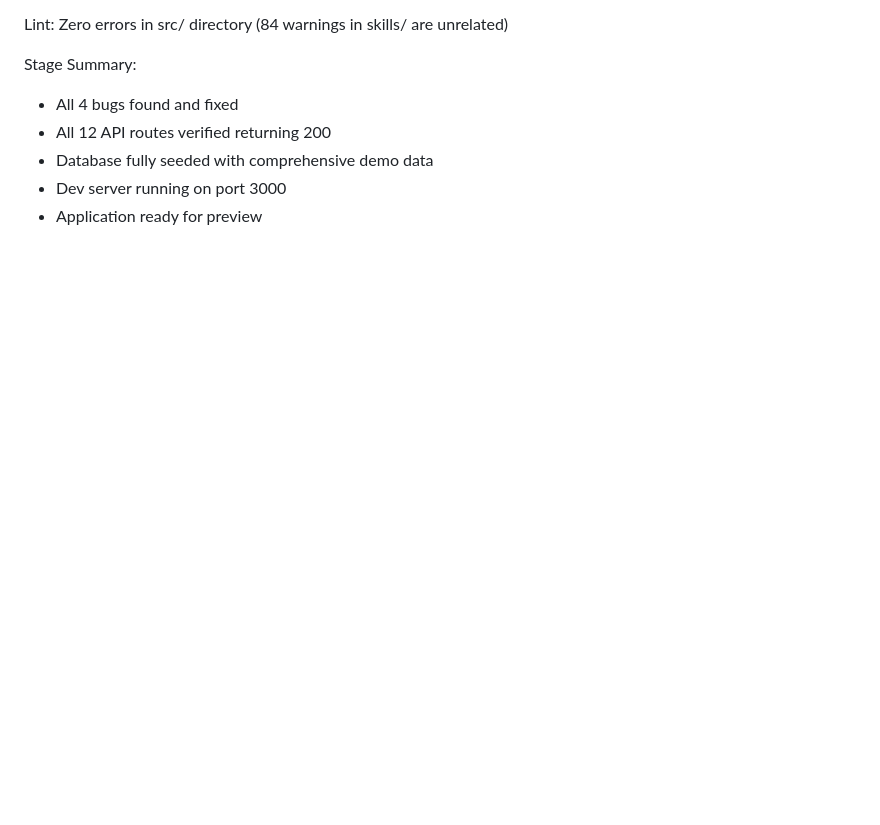
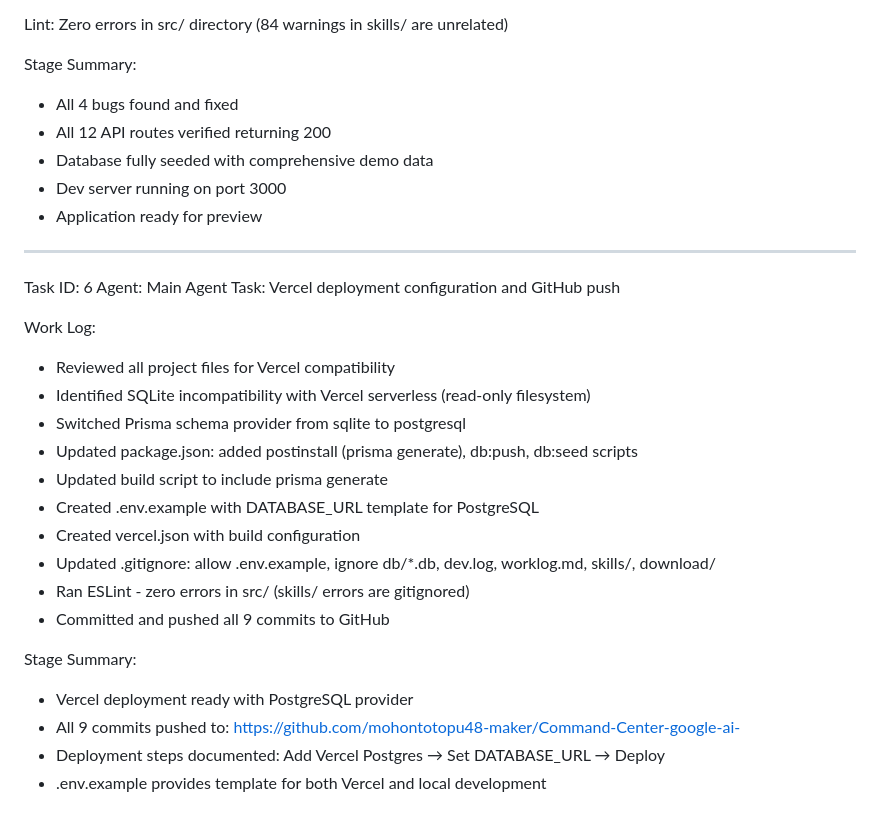
Before and after one commit to mohontotopu48-maker/Command-Center-google-ai-, a Markdown page: worklog.md, the part around the change. Drawn GitHub-style; blank space fills up the shorter version.

Commit message:
bde170c5-a664-4aa2-8166-c4faad83352e

```diff
--- a/worklog.md
+++ b/worklog.md
@@ -152,3 +152,26 @@ Stage Summary:
 - Database fully seeded with comprehensive demo data
 - Dev server running on port 3000
 - Application ready for preview
+
+---
+Task ID: 6
+Agent: Main Agent
+Task: Vercel deployment configuration and GitHub push
+
+Work Log:
+- Reviewed all project files for Vercel compatibility
+- Identified SQLite incompatibility with Vercel serverless (read-only filesystem)
+- Switched Prisma schema provider from sqlite to postgresql
+- Updated package.json: added postinstall (prisma generate), db:push, db:seed scripts
+- Updated build script to include prisma generate
+- Created .env.example with DATABASE_URL template for PostgreSQL
+- Created vercel.json with build configuration
+- Updated .gitignore: allow .env.example, ignore db/*.db, dev.log, worklog.md, skills/, download/
+- Ran ESLint - zero errors in src/ (skills/ errors are gitignored)
+- Committed and pushed all 9 commits to GitHub
+
+Stage Summary:
+- Vercel deployment ready with PostgreSQL provider
+- All 9 commits pushed to: https://github.com/mohontotopu48-maker/Command-Center-google-ai-
+- Deployment steps documented: Add Vercel Postgres → Set DATABASE_URL → Deploy
+- .env.example provides template for both Vercel and local development
```
